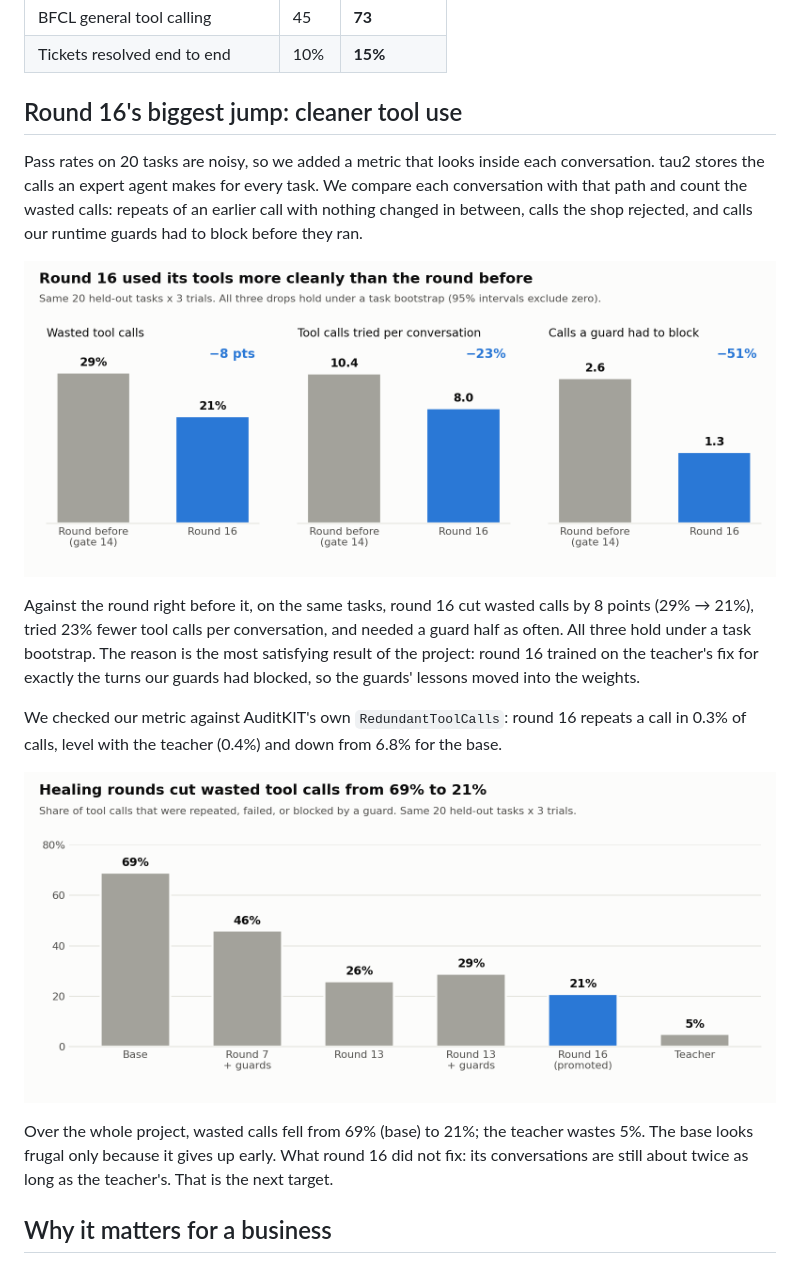
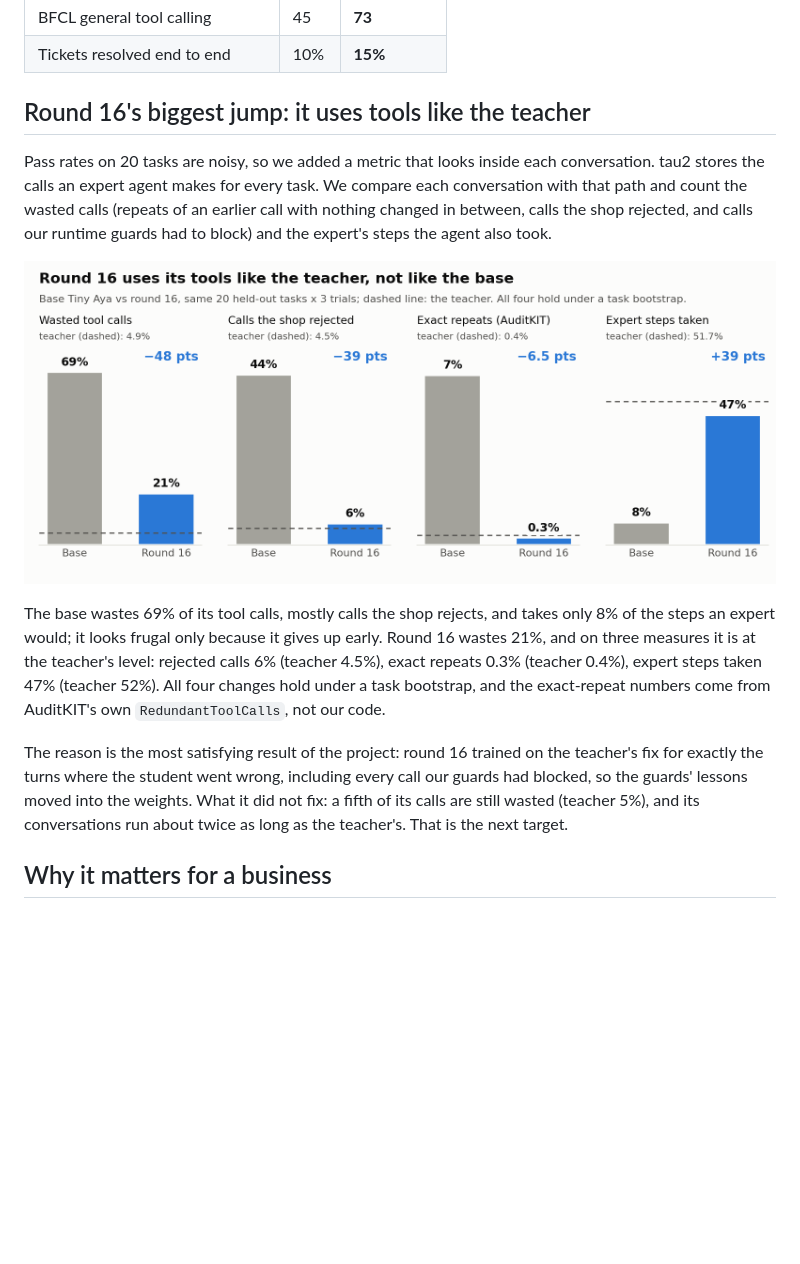
Before and after one commit to tejasnafde/Shipwright, a Markdown page: docs/blog.md, the part around one of its changes. Rendered like a GitHub page; pictures changed too: docs/img/round16-jump-light.png; blank space fills up the shorter version.

```diff
--- a/docs/blog.md
+++ b/docs/blog.md
@@ -60,7 +60,7 @@ Round 16 against the base, 60 conversations each:
 | BFCL general tool calling | 45 | **73** |
 | Tickets resolved end to end | 10% | **15%** |
 
-## Round 16's biggest jump: cleaner tool use
+## Round 16's biggest jump: it uses tools like the teacher
 
-Pass rates on 20 tasks are noisy, so we added a metric that looks inside each conversation. tau2 stores the calls an expert agent makes for every task. We compare each conversation with that path and count the wasted calls: repeats of an earlier call with nothing changed in between, calls the shop rejected, and calls our runtime guards had to block before they ran.
+Pass rates on 20 tasks are noisy, so we added a metric that looks inside each conversation. tau2 stores the calls an expert agent makes for every task. We compare each conversation with that path and count the wasted calls (repeats of an earlier call with nothing changed in between, calls the shop rejected, and calls our runtime guards had to block) and the expert's steps the agent also took.
 
@@ -68,11 +68,7 @@ Pass rates on 20 tasks are noisy, so we added a metric that looks inside each co
 
-Against the round right before it, on the same tasks, round 16 cut wasted calls by 8 points (29% → 21%), tried 23% fewer tool calls per conversation, and needed a guard half as often. All three hold under a task bootstrap. The reason is the most satisfying result of the project: round 16 trained on the teacher's fix for exactly the turns our guards had blocked, so the guards' lessons moved into the weights.
+The base wastes 69% of its tool calls, mostly calls the shop rejects, and takes only 8% of the steps an expert would; it looks frugal only because it gives up early. Round 16 wastes 21%, and on three measures it is at the teacher's level: rejected calls 6% (teacher 4.5%), exact repeats 0.3% (teacher 0.4%), expert steps taken 47% (teacher 52%). All four changes hold under a task bootstrap, and the exact-repeat numbers come from AuditKIT's own `RedundantToolCalls`, not our code.
 
-We checked our metric against AuditKIT's own `RedundantToolCalls`: round 16 repeats a call in 0.3% of calls, level with the teacher (0.4%) and down from 6.8% for the base.
-
-![Wasted tool calls by round](img/wasted-calls-light.png)
-
-Over the whole project, wasted calls fell from 69% (base) to 21%; the teacher wastes 5%. The base looks frugal only because it gives up early. What round 16 did not fix: its conversations are still about twice as long as the teacher's. That is the next target.
+The reason is the most satisfying result of the project: round 16 trained on the teacher's fix for exactly the turns where the student went wrong, including every call our guards had blocked, so the guards' lessons moved into the weights. What it did not fix: a fifth of its calls are still wasted (teacher 5%), and its conversations run about twice as long as the teacher's. That is the next target.
 
 ## Why it matters for a business
 
```
Also changed, not shown: other parts of docs/blog.md (+1 -1 lines), WRITEUP.md (+18 -16 lines), docs/img/cost-vs-success-dark.png, docs/img/cost-vs-success-light.png, docs/img/round16-jump-dark.png, 2 other files.
